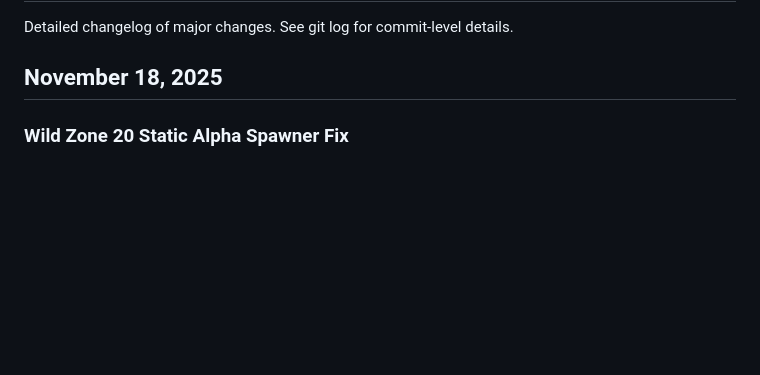
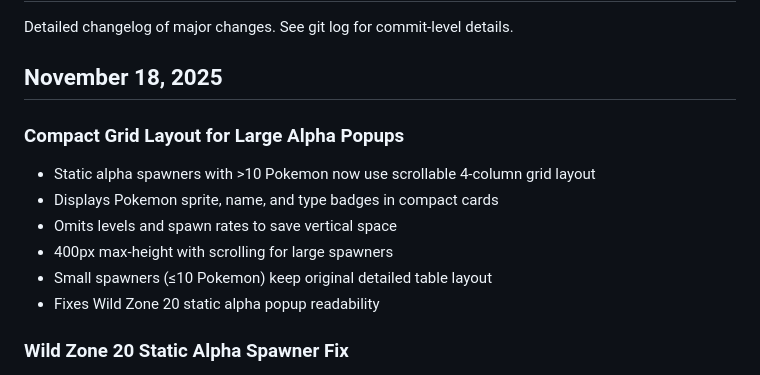
Before and after one commit to tuchandra/plza, a Markdown page: .claude/CHANGELOG.md, the part around the change. GitHub-like rendering; blank space fills up the shorter version.

Commit message:
docs: document compact grid layout for large alpha popups
🤖 Generated with [Claude Code](https://claude.com/claude-code)

Co-Authored-By: Claude <noreply@anthropic.com>

```diff
--- a/.claude/CHANGELOG.md
+++ b/.claude/CHANGELOG.md
@@ -3,6 +3,14 @@
 Detailed changelog of major changes. See git log for commit-level details.
 
 ## November 18, 2025
+
+### Compact Grid Layout for Large Alpha Popups
+- Static alpha spawners with >10 Pokemon now use scrollable 4-column grid layout
+- Displays Pokemon sprite, name, and type badges in compact cards
+- Omits levels and spawn rates to save vertical space
+- 400px max-height with scrolling for large spawners
+- Small spawners (≤10 Pokemon) keep original detailed table layout
+- Fixes Wild Zone 20 static alpha popup readability
 
 ### Wild Zone 20 Static Alpha Spawner Fix
 - Fixed critical data extraction bug for tableIDs 1084/1085
```
